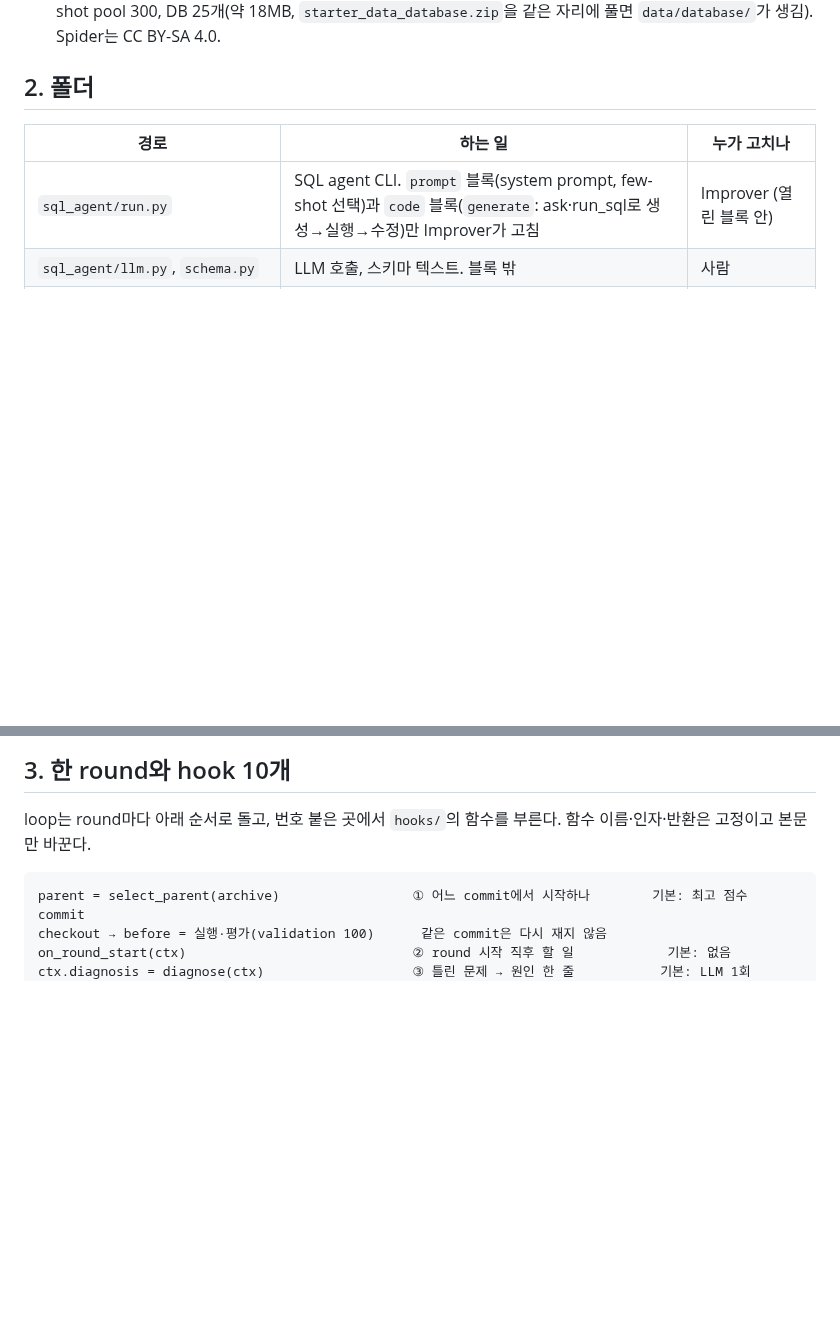
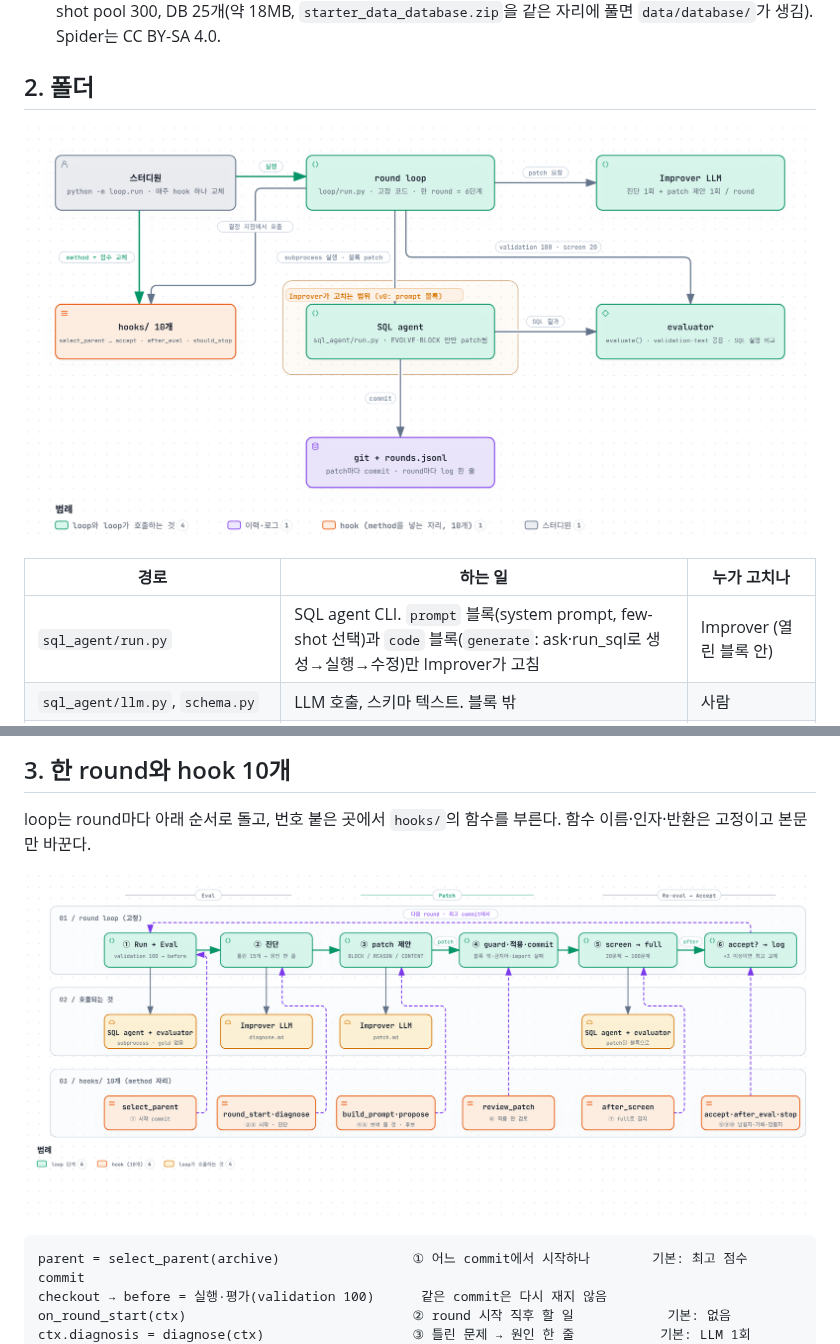
Before and after one commit to pko89403/rsi-study-starter, a Markdown page: README.md, 2 parts joined by grey strips. GitHub-like rendering; pictures changed too: docs/round.png (added), docs/structure.png (added); blank space fills up the shorter version.

Commit message:
README: add structure, round, and weekly-flow diagrams
Co-Authored-By: Claude Fable 5.1 <noreply@anthropic.com>
Claude-Session: https://claude.ai/code/session_016zuU2mSgMQZFFveCAhWrPT

````diff
--- a/README.md
+++ b/README.md
@@ -24,6 +24,8 @@ python -m loop.run --rounds 1                   # 1 round. logs/rounds.jsonl 에
 
 ## 2. 폴더
 
+![구성도: Improver(loop + hooks)가 SQL agent의 열린 블록을 고치고, evaluator가 validation으로 채점한다. test는 loop 밖](docs/structure.png)
+
 | 경로 | 하는 일 | 누가 고치나 |
 |---|---|---|
 | `sql_agent/run.py` | SQL agent CLI. `prompt` 블록(system prompt, few-shot 선택)과 `code` 블록(`generate`: ask·run_sql로 생성→실행→수정)만 Improver가 고침 | Improver (열린 블록 안) |
@@ -41,6 +43,8 @@ python -m loop.run --rounds 1                   # 1 round. logs/rounds.jsonl 에
 ## 3. 한 round와 hook 10개
 
 loop는 round마다 아래 순서로 돌고, 번호 붙은 곳에서 `hooks/`의 함수를 부른다. 함수 이름·인자·반환은 고정이고 본문만 바꾼다.
+
+![한 round의 흐름과 hook 10개의 위치](docs/round.png)
 
 ```
 parent = select_parent(archive)                 ① 어느 commit에서 시작하나        기본: 최고 점수 commit
````
Also changed, not shown: other parts of README.md (+2 -0 lines), docs/week.png (added).
